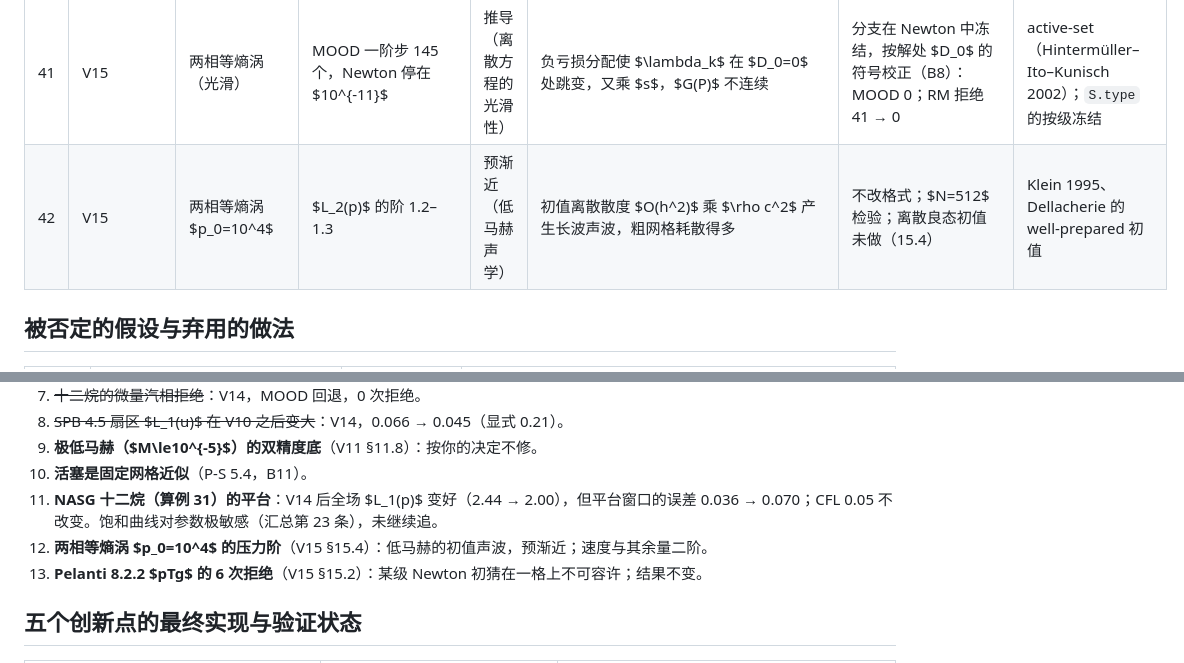
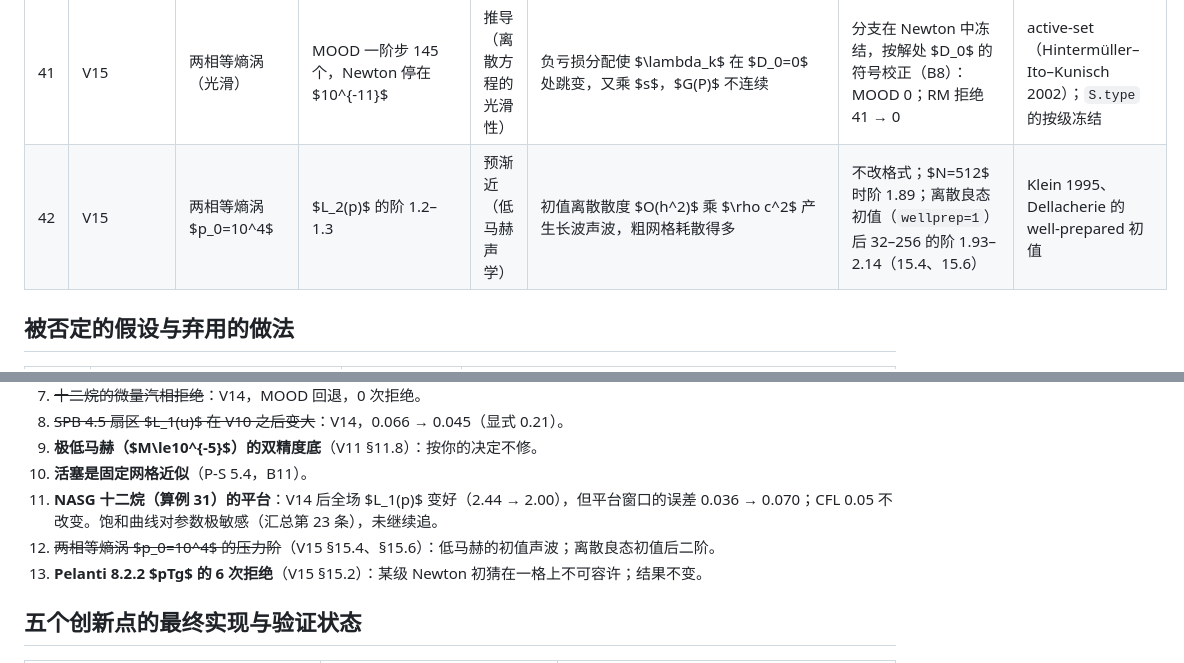
Before and after one commit to ZefengChen-Kairos/diffusionIMEX, a Markdown page: docs/devlog.md, 2 parts joined by grey strips. Drawn GitHub-style.

Commit message:
devlog: open issue 12 resolved by well-prepared initial data
Co-Authored-By: Claude Opus 5.5 <noreply@anthropic.com>
Claude-Session: https://claude.ai/code/session_01S1n65tsz3avypBq5vvRFNT

```diff
--- a/docs/devlog.md
+++ b/docs/devlog.md
@@ -1326,7 +1326,7 @@ AP 照旧（$M\to0$ 时解收敛，与 $M$ 无关）；动能保持率与 $u_\th
 | 39 | V14 | 空化 RM（二维） | $t=3.04$ ms 步长下溢 | 推导 | 负的能量亏损按质量分配，把膨胀到真空的微量气体扣成负能量 | $\delta<0$ 按可容许余量 $E_k$ 分配（B5.2） | SPB §3.4 的重初始化 |
 | 40 | V14 | 汽泡压缩（二维） | $t=0.28$ ms 步长下溢 | 耗散（按算例） | 局部 Rusanov 速度与新 $\psi^u$ 同时减小耗散，界面旁微量汽相质量出现舍入量级的负值 | 该算例用全场最大 Rusanov 速度 | 你的“Rusanov speed 按 test 选择” |
 | 41 | V15 | 两相等熵涡（光滑） | MOOD 一阶步 145 个，Newton 停在 $10^{-11}$ | 推导（离散方程的光滑性） | 负亏损分配使 $\lambda_k$ 在 $D_0=0$ 处跳变，又乘 $s$，$G(P)$ 不连续 | 分支在 Newton 中冻结，按解处 $D_0$ 的符号校正（B8）：MOOD 0；RM 拒绝 41 → 0 | active-set（Hintermüller–Ito–Kunisch 2002）；`S.type` 的按级冻结 |
-| 42 | V15 | 两相等熵涡 $p_0=10^4$ | $L_2(p)$ 的阶 1.2–1.3 | 预渐近（低马赫声学） | 初值离散散度 $O(h^2)$ 乘 $\rho c^2$ 产生长波声波，粗网格耗散得多 | 不改格式；$N=512$ 检验；离散良态初值未做（15.4） | Klein 1995、Dellacherie 的 well-prepared 初值 |
+| 42 | V15 | 两相等熵涡 $p_0=10^4$ | $L_2(p)$ 的阶 1.2–1.3 | 预渐近（低马赫声学） | 初值离散散度 $O(h^2)$ 乘 $\rho c^2$ 产生长波声波，粗网格耗散得多 | 不改格式；$N=512$ 时阶 1.89；离散良态初值（`wellprep=1`）后 32–256 的阶 1.93–2.14（15.4、15.6） | Klein 1995、Dellacherie 的 well-prepared 初值 |
 
 ## 被否定的假设与弃用的做法
 
@@ -1372,7 +1372,7 @@ AP 照旧（$M\to0$ 时解收敛，与 $M$ 无关）；动能保持率与 $u_\th
 9. **极低马赫（$M\le10^{-5}$）的双精度底**（V11 §11.8）：按你的决定不修。
 10. **活塞是固定网格近似**（P-S 5.4，B11）。
 11. **NASG 十二烷（算例 31）的平台**：V14 后全场 $L_1(p)$ 变好（2.44 → 2.00），但平台窗口的误差 0.036 → 0.070；CFL 0.05 不改变。饱和曲线对参数极敏感（汇总第 23 条），未继续追。
-12. **两相等熵涡 $p_0=10^4$ 的压力阶**（V15 §15.4）：低马赫的初值声波，预渐近；速度与其余量二阶。
+12. ~~两相等熵涡 $p_0=10^4$ 的压力阶~~（V15 §15.4、§15.6）：低马赫的初值声波；离散良态初值后二阶。
 13. **Pelanti 8.2.2 $pTg$ 的 6 次拒绝**（V15 §15.2）：某级 Newton 初猜在一格上不可容许；结果不变。
 
 ## 五个创新点的最终实现与验证状态
```
